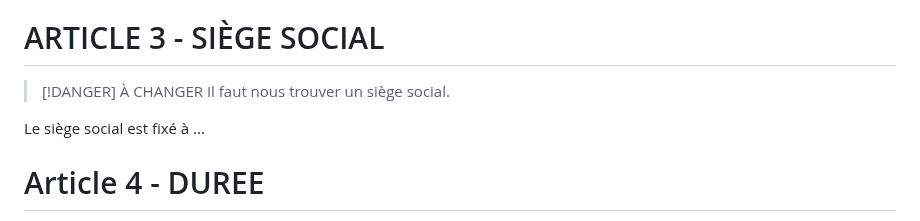
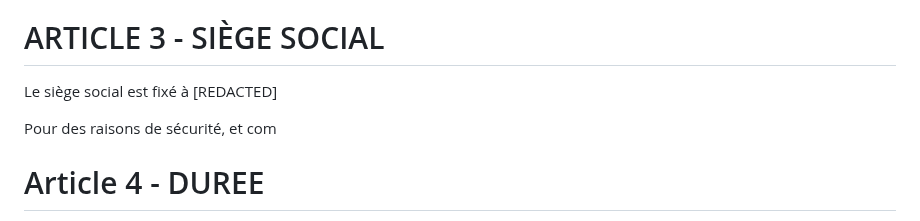
Before and after one commit to Funasitien/funasitien.github.io, a Markdown page: content/DEMOCRAFT/statut.md, the part around the change. Rendered like a GitHub page.

Commit message:
💾 Auto Save DC-AN: 2024-07-03 18:00

```diff
--- a/content/DEMOCRAFT/statut.md
+++ b/content/DEMOCRAFT/statut.md
@@ -18,10 +18,9 @@ Cette association a pour objet de gérer le fonctionnement de l'infrastructure d
 
 # ARTICLE 3 - SIÈGE SOCIAL
 
-> [!DANGER] À CHANGER
-> Il faut nous trouver un siège social.
+Le siège social est fixé à [REDACTED]
 
-Le siège social est fixé à ...
+Pour des raisons de sécurité, et com
 
 # Article 4 - DUREE
 
```
